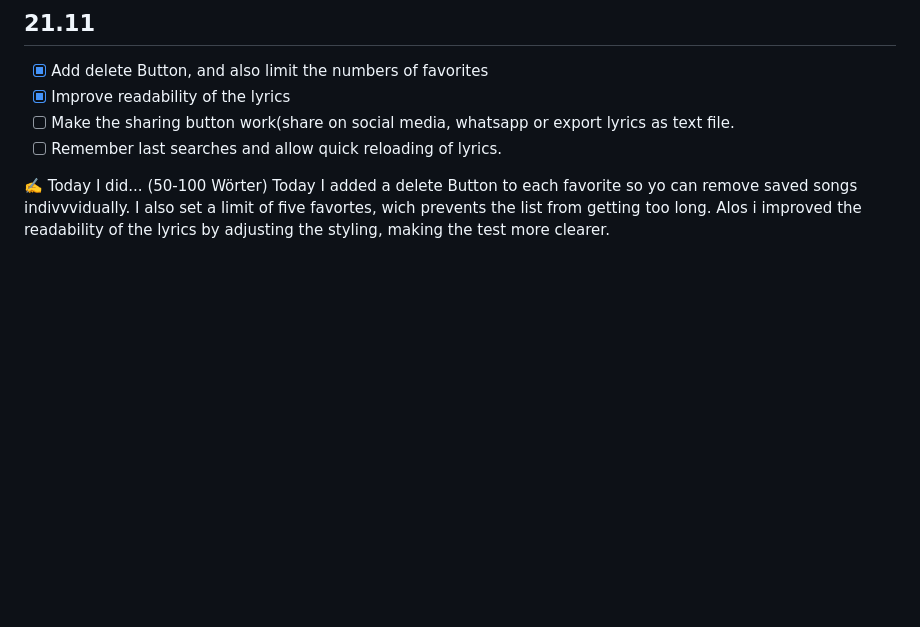
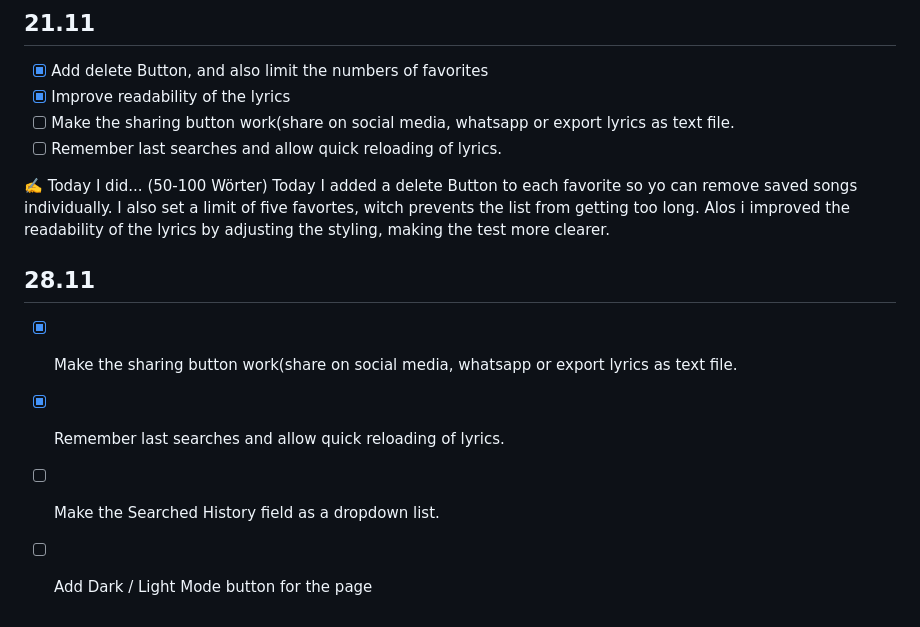
Before and after one commit to nzue-wow/Lernperiode_7, a Markdown page: readme.md, the part around the change. Drawn GitHub-style; blank space fills up the shorter version.

Commit message:
Enhance lyrics app with sharing and history features
Added new features including a sharing button, search history, and improved styling for readability.

```diff
--- a/readme.md
+++ b/readme.md
@@ -71,4 +71,11 @@ Wrote more JavaScript for my Lyrics Finder project. I made the “Copy Lyrics”
 - [ ] Remember last searches and allow quick reloading of lyrics.
 
 ✍️ Today I did... (50-100 Wörter)
-Today I added a delete Button to each favorite so yo can remove saved songs indivvvidually. I also set a limit of five favortes, wich prevents the list from getting too long. Alos i improved the readability of the lyrics by adjusting the styling, making the test more clearer.
+Today I added a delete Button to each favorite so yo can remove saved songs individually. I also set a limit of five favortes, witch prevents the list from getting too long. Alos i improved the readability of the lyrics by adjusting the styling, making the test more clearer.
+
+
+## 28.11
+- [x] Make the sharing button work(share on social media, whatsapp or export lyrics as text file.
+- [x] Remember last searches and allow quick reloading of lyrics.
+- [ ] Make the Searched History field as a dropdown list.
+- [ ] Add Dark / Light Mode button for the page
```
